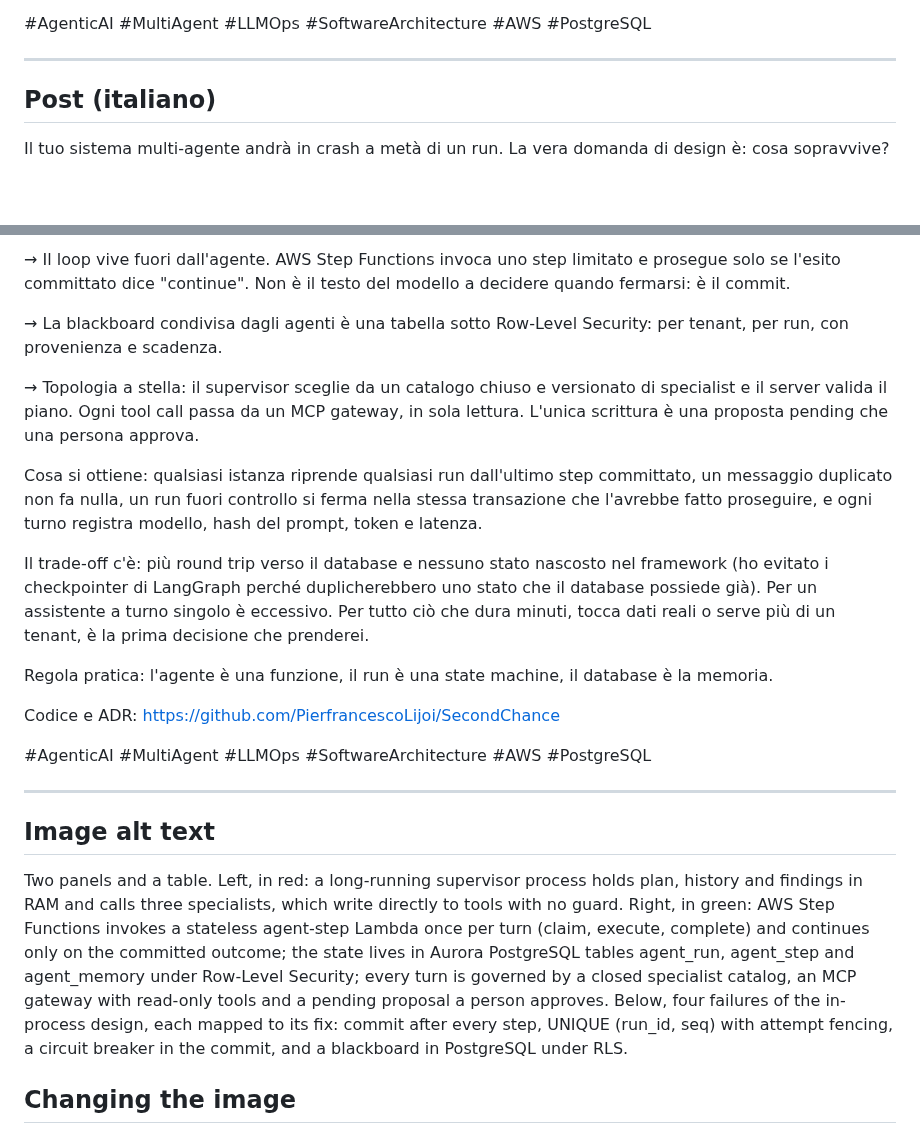
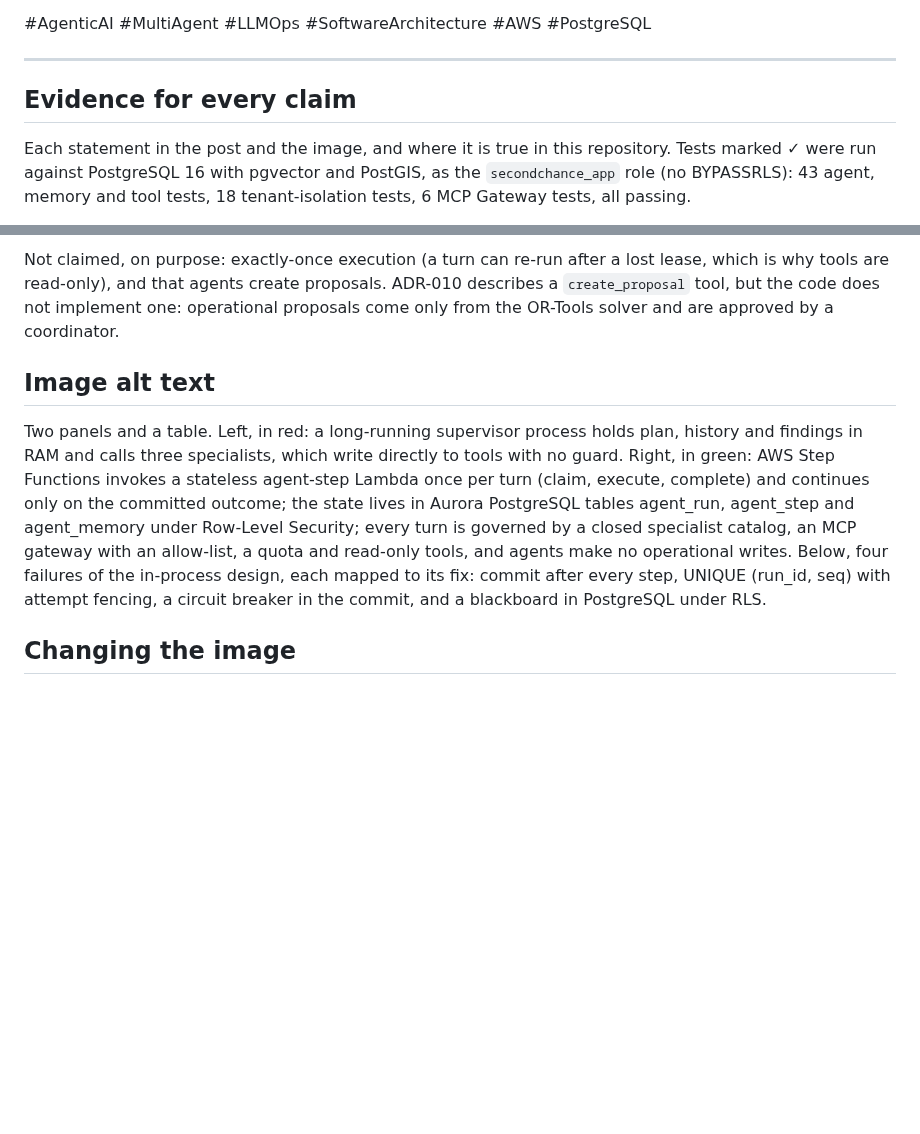
Before and after one commit to PierfrancescoLijoi/SecondChance, a Markdown page: docs/linkedin-multi-agent-state.md, 2 parts joined by grey strips. Rendered like a GitHub page; blank space fills up the shorter version.

```diff
--- a/docs/linkedin-multi-agent-state.md
+++ b/docs/linkedin-multi-agent-state.md
@@ -47,7 +49,7 @@ Code and ADRs: https://github.com/PierfrancescoLijoi/SecondChance
 
 ---
 
-## Post (italiano)
+## Evidence for every claim
 
-Il tuo sistema multi-agente andrà in crash a metà di un run. La vera domanda di design è: cosa sopravvive?
+Each statement in the post and the image, and where it is true in this repository. Tests marked ✓ were run against PostgreSQL 16 with pgvector and PostGIS, as the `secondchance_app` role (no BYPASSRLS): 43 agent, memory and tool tests, 18 tenant-isolation tests, 6 MCP Gateway tests, all passing.
 
@@ -71,24 +76,8 @@ Come l'ho modellato:
-→ Il loop vive fuori dall'agente. AWS Step Functions invoca uno step limitato e prosegue solo se l'esito committato dice "continue". Non è il testo del modello a decidere quando fermarsi: è il commit.
-
-→ La blackboard condivisa dagli agenti è una tabella sotto Row-Level Security: per tenant, per run, con provenienza e scadenza.
-
-→ Topologia a stella: il supervisor sceglie da un catalogo chiuso e versionato di specialist e il server valida il piano. Ogni tool call passa da un MCP gateway, in sola lettura. L'unica scrittura è una proposta pending che una persona approva.
-
-Cosa si ottiene: qualsiasi istanza riprende qualsiasi run dall'ultimo step committato, un messaggio duplicato non fa nulla, un run fuori controllo si ferma nella stessa transazione che l'avrebbe fatto proseguire, e ogni turno registra modello, hash del prompt, token e latenza.
-
-Il trade-off c'è: più round trip verso il database e nessuno stato nascosto nel framework (ho evitato i checkpointer di LangGraph perché duplicherebbero uno stato che il database possiede già). Per un assistente a turno singolo è eccessivo. Per tutto ciò che dura minuti, tocca dati reali o serve più di un tenant, è la prima decisione che prenderei.
-
-Regola pratica: l'agente è una funzione, il run è una state machine, il database è la memoria.
-
-Codice e ADR: https://github.com/PierfrancescoLijoi/SecondChance
-
-#AgenticAI #MultiAgent #LLMOps #SoftwareArchitecture #AWS #PostgreSQL
-
----
+Not claimed, on purpose: exactly-once execution (a turn can re-run after a lost lease, which is why tools are read-only), and that agents create proposals. ADR-010 describes a `create_proposal` tool, but the code does not implement one: operational proposals come only from the OR-Tools solver and are approved by a coordinator.
 
 ## Image alt text
 
-Two panels and a table. Left, in red: a long-running supervisor process holds plan, history and findings in RAM and calls three specialists, which write directly to tools with no guard. Right, in green: AWS Step Functions invokes a stateless agent-step Lambda once per turn (claim, execute, complete) and continues only on the committed outcome; the state lives in Aurora PostgreSQL tables agent_run, agent_step and agent_memory under Row-Level Security; every turn is governed by a closed specialist catalog, an MCP gateway with read-only tools and a pending proposal a person approves. Below, four failures of the in-process design, each mapped to its fix: commit after every step, UNIQUE (run_id, seq) with attempt fencing, a circuit breaker in the commit, and a blackboard in PostgreSQL under RLS.
+Two panels and a table. Left, in red: a long-running supervisor process holds plan, history and findings in RAM and calls three specialists, which write directly to tools with no guard. Right, in green: AWS Step Functions invokes a stateless agent-step Lambda once per turn (claim, execute, complete) and continues only on the committed outcome; the state lives in Aurora PostgreSQL tables agent_run, agent_step and agent_memory under Row-Level Security; every turn is governed by a closed specialist catalog, an MCP gateway with an allow-list, a quota and read-only tools, and agents make no operational writes. Below, four failures of the in-process design, each mapped to its fix: commit after every step, UNIQUE (run_id, seq) with attempt fencing, a circuit breaker in the commit, and a blackboard in PostgreSQL under RLS.
 
 ## Changing the image
 
```
Also changed, not shown: other parts of docs/linkedin-multi-agent-state.md (+39 -34 lines), docs/images/linkedin-multi-agent-state.png, 2 other files.
